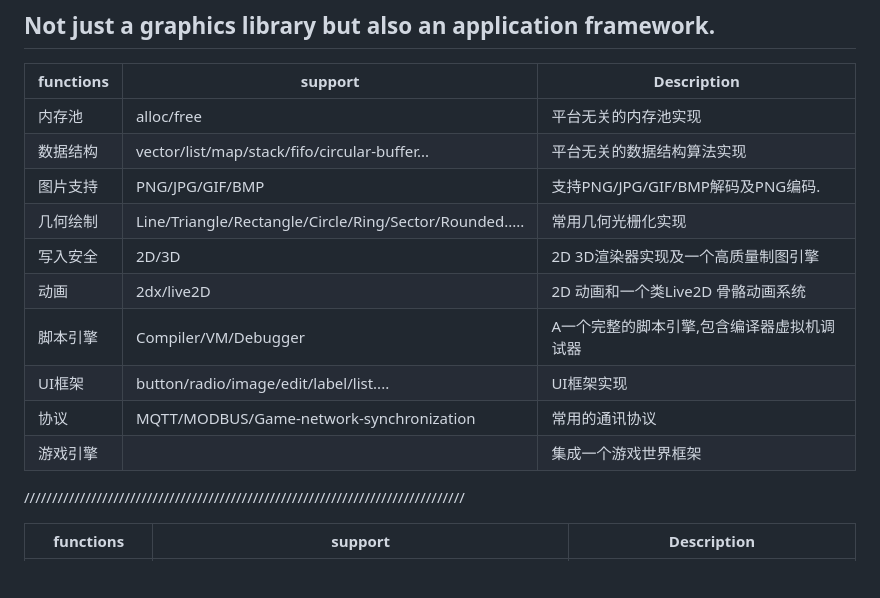
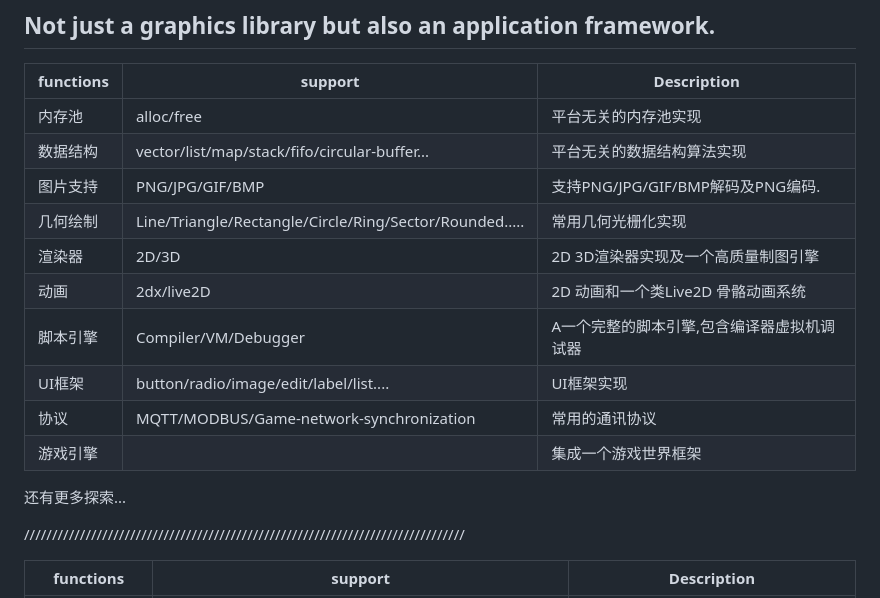
Before and after one commit to matrixcascade/PainterEngine, a Markdown page: README.md, the part around one of its changes. GitHub-like rendering; blank space fills up the shorter version.

```diff
--- a/README.md
+++ b/README.md
@@ -38,13 +38,14 @@ Use "PainterEngine make" to quickly compile and deploy your project to various p
 | 数据结构               | vector/list/map/stack/fifo/circular-buffer...                | 平台无关的数据结构算法实现                          |
 | 图片支持               | PNG/JPG/GIF/BMP                                              | 支持PNG/JPG/GIF/BMP解码及PNG编码.           |
 | 几何绘制               | Line/Triangle/Rectangle/Circle/Ring/Sector/Rounded.....      | 常用几何光栅化实现                                                                 |
-| 写入安全               | 2D/3D                                                        | 2D 3D渲染器实现及一个高质量制图引擎                                                 |
+| 渲染器                | 2D/3D                                                        | 2D 3D渲染器实现及一个高质量制图引擎                                                 |
 | 动画                  | 2dx/live2D                                                   | 2D 动画和一个类Live2D 骨骼动画系统                                                  |
 | 脚本引擎               | Compiler/VM/Debugger                                         | A一个完整的脚本引擎,包含编译器虚拟机调试器                                           |
 | UI框架                 | button/radio/image/edit/label/list....                       | UI框架实现                                                                        |
 | 协议                   | MQTT/MODBUS/Game-network-synchronization                     | 常用的通讯协议                                                                    |
 | 游戏引擎               |                                                              | 集成一个游戏世界框架                                                               |
 
+还有更多探索...
 
 ///////////////////////////////////////////////////////////////////////////////
 
```
Also changed, not shown: other parts of README.md (+1 -1 lines).
